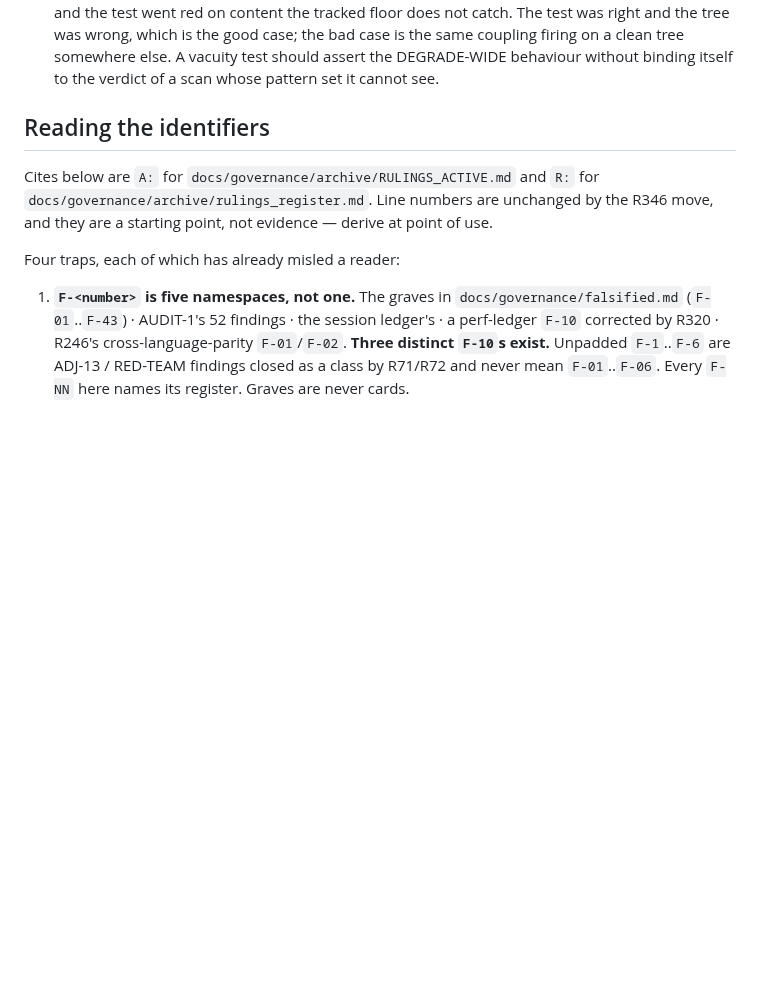
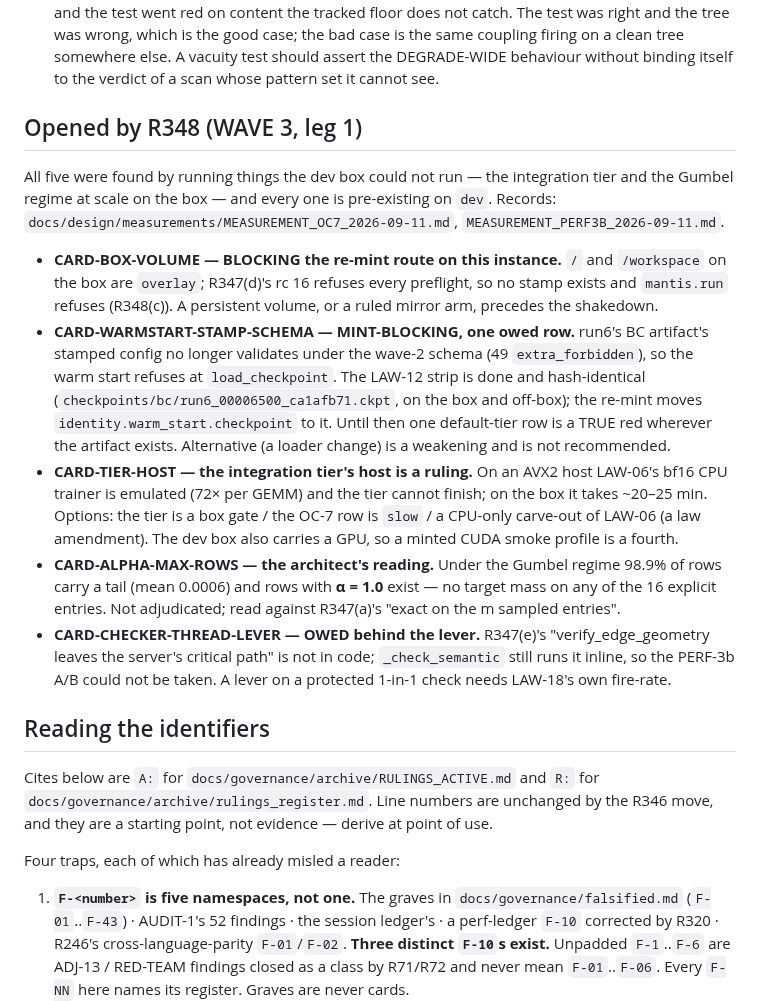
Before and after one commit to TimmyBurn2/hexo-mantis, a Markdown page: docs/governance/CARDS.md, the part around the change. Rendered like a GitHub page; blank space fills up the shorter version.

Commit message:
docs(governance): five cards opened by wave-3 leg 1 - the box volume, the warm-start stamp schema, the tier's host, alpha-max rows and the checker-thread lever

```diff
--- a/docs/governance/CARDS.md
+++ b/docs/governance/CARDS.md
@@ -78,6 +78,32 @@ Both were found by running the gate set rather than by reading it, and both are
   tree was wrong, which is the good case; the bad case is the same coupling firing on a clean tree
   somewhere else. A vacuity test should assert the DEGRADE-WIDE behaviour without binding itself to
   the verdict of a scan whose pattern set it cannot see.
+
+## Opened by R348 (WAVE 3, leg 1)
+
+All five were found by running things the dev box could not run — the integration tier and the
+Gumbel regime at scale on the box — and every one is pre-existing on `dev`. Records:
+`docs/design/measurements/MEASUREMENT_OC7_2026-09-11.md`, `MEASUREMENT_PERF3B_2026-09-11.md`.
+
+- **CARD-BOX-VOLUME — BLOCKING the re-mint route on this instance.** `/` and `/workspace` on the
+  box are `overlay`; R347(d)'s rc 16 refuses every preflight, so no stamp exists and `mantis.run`
+  refuses (R348(c)). A persistent volume, or a ruled mirror arm, precedes the shakedown.
+- **CARD-WARMSTART-STAMP-SCHEMA — MINT-BLOCKING, one owed row.** run6's BC artifact's stamped
+  config no longer validates under the wave-2 schema (49 `extra_forbidden`), so the warm start
+  refuses at `load_checkpoint`. The LAW-12 strip is done and hash-identical
+  (`checkpoints/bc/run6_00006500_ca1afb71.ckpt`, on the box and off-box); the re-mint moves
+  `identity.warm_start.checkpoint` to it. Until then one default-tier row is a TRUE red wherever
+  the artifact exists. Alternative (a loader change) is a weakening and is not recommended.
+- **CARD-TIER-HOST — the integration tier's host is a ruling.** On an AVX2 host LAW-06's bf16 CPU
+  trainer is emulated (72× per GEMM) and the tier cannot finish; on the box it takes ~20–25 min.
+  Options: the tier is a box gate / the OC-7 row is `slow` / a CPU-only carve-out of LAW-06 (a
+  law amendment). The dev box also carries a GPU, so a minted CUDA smoke profile is a fourth.
+- **CARD-ALPHA-MAX-ROWS — the architect's reading.** Under the Gumbel regime 98.9% of rows carry a
+  tail (mean 0.0006) and rows with **α = 1.0** exist — no target mass on any of the 16 explicit
+  entries. Not adjudicated; read against R347(a)'s "exact on the m sampled entries".
+- **CARD-CHECKER-THREAD-LEVER — OWED behind the lever.** R347(e)'s "verify_edge_geometry leaves
+  the server's critical path" is not in code; `_check_semantic` still runs it inline, so the
+  PERF-3b A/B could not be taken. A lever on a protected 1-in-1 check needs LAW-18's own fire-rate.
 
 ## Reading the identifiers
 
```
